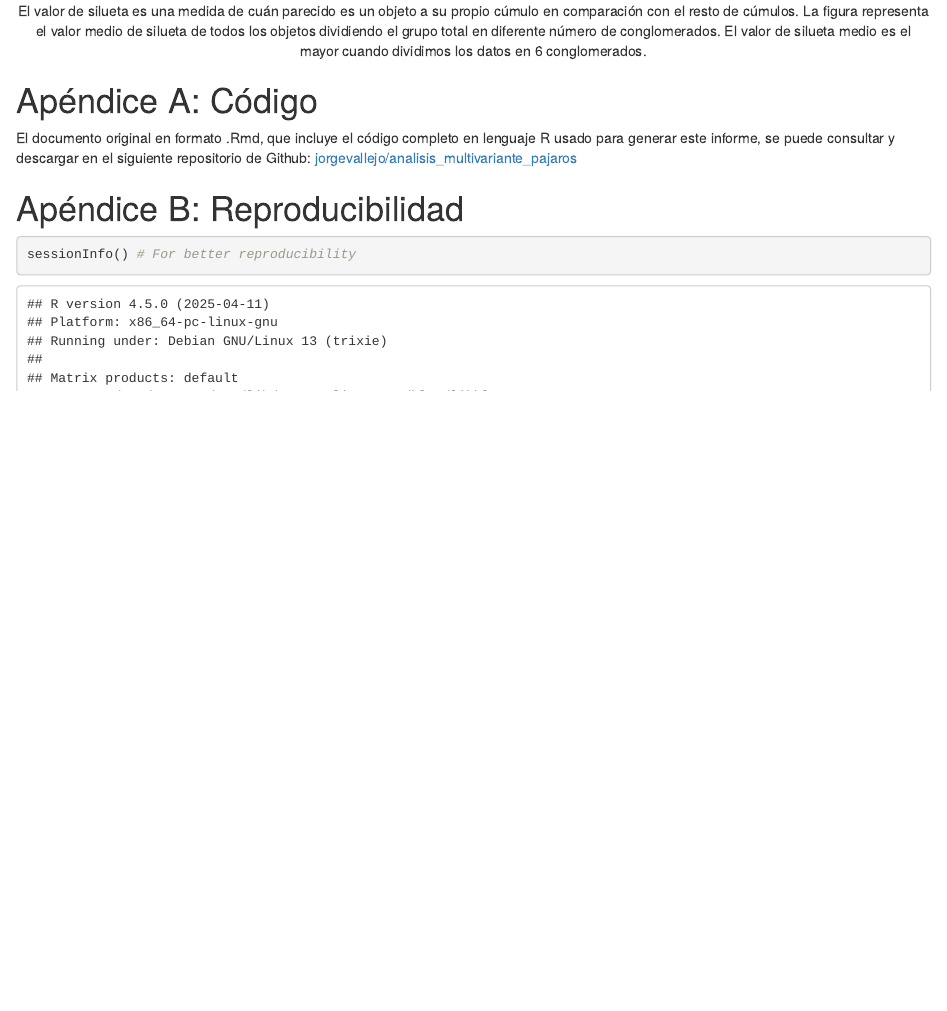
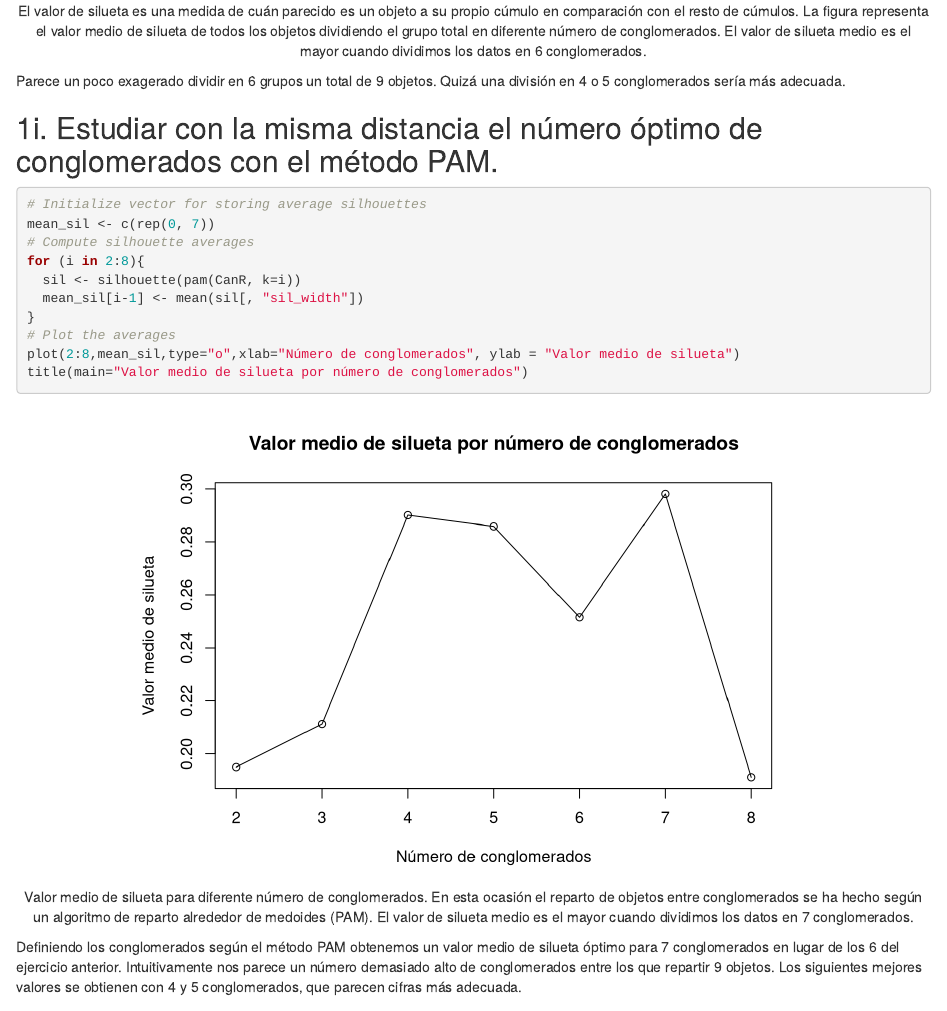
Before and after one commit to jorgevallejo/analisis_multivariante_pajaros, an R Markdown document (jorge_vallejo_AM_PEC2.Rmd): the page in a window 1100 px wide, from 4390 px down. Rendered offline with R 4.5, knitr and Pandoc, with nearby package versions.

Commit message:
Solve exercise 1i (PAM method)

````diff
--- a/jorge_vallejo_AM_PEC2.Rmd
+++ b/jorge_vallejo_AM_PEC2.Rmd
@@ -628,6 +628,26 @@ title(main="Valor medio de silueta por número de conglomerados")
 
 ```
 
+Parece un poco exagerado dividir en 6 grupos un total de 9 objetos. Quizá una división en 4 o 5 conglomerados sería más adecuada.
+
+
+
+## 1i. Estudiar con la misma distancia el número óptimo de conglomerados con el método PAM.
+
+```{r pam conglomerados, fig.cap="Valor medio de silueta para diferente número de conglomerados. En esta ocasión el reparto de objetos entre conglomerados se ha hecho según un algoritmo de reparto alrededor de medoides (PAM). El valor de silueta medio es el mayor cuando dividimos los datos en 7 conglomerados."}
+# Initialize vector for storing average silhouettes
+mean_sil <- c(rep(0, 7))
+# Compute silhouette averages
+for (i in 2:8){
+  sil <- silhouette(pam(CanR, k=i))
+  mean_sil[i-1] <- mean(sil[, "sil_width"])
+}
+# Plot the averages
+plot(2:8,mean_sil,type="o",xlab="Número de conglomerados", ylab = "Valor medio de silueta")
+title(main="Valor medio de silueta por número de conglomerados")
+```
+
+Definiendo los conglomerados según el método PAM obtenemos un valor medio de silueta óptimo para 7 conglomerados en lugar de los 6 del ejercicio anterior. Intuitivamente nos parece un número demasiado alto de conglomerados entre los que repartir 9 objetos. Los siguientes mejores valores se obtienen con 4 y 5 conglomerados, que parecen cifras más adecuada.
 
 
 # Apéndice A: Código
````
Also changed, not shown: results/jorge_vallejo_AM_PEC2.html.
